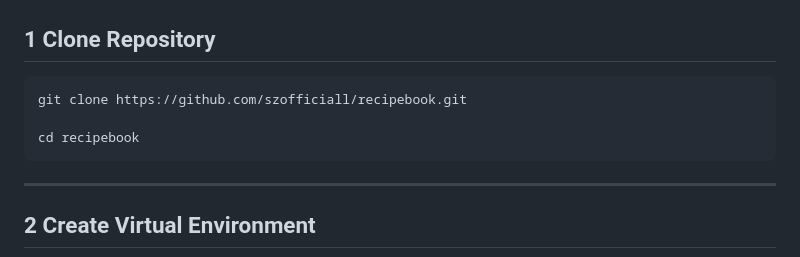
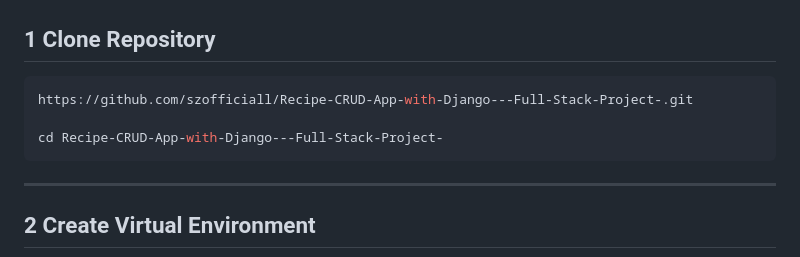
Before and after one commit to szofficiall/Recipe-CRUD-App-with-Django---Full-Stack-Project-, a Markdown page: README.md, the part around the change. Drawn GitHub-style.

Commit message:
Update repository clone instructions in README

````diff
--- a/README.md
+++ b/README.md
@@ -159,9 +159,9 @@ recipebook/
 ## 1 Clone Repository
 
 ```bash
-git clone https://github.com/szofficiall/recipebook.git
+https://github.com/szofficiall/Recipe-CRUD-App-with-Django---Full-Stack-Project-.git
 
-cd recipebook
+cd Recipe-CRUD-App-with-Django---Full-Stack-Project-
 ```
 
 ---
````
